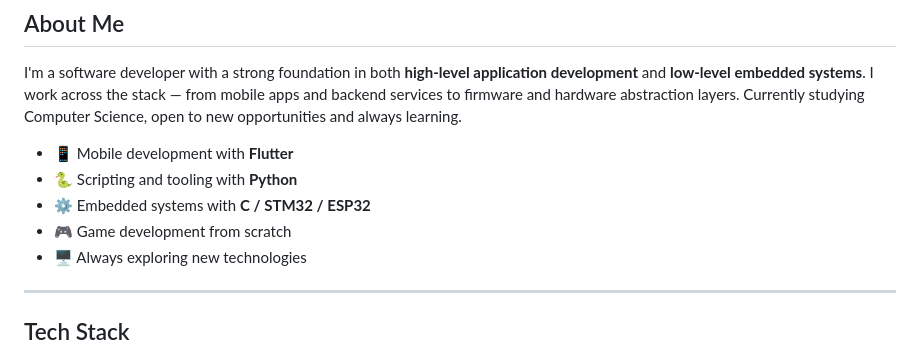
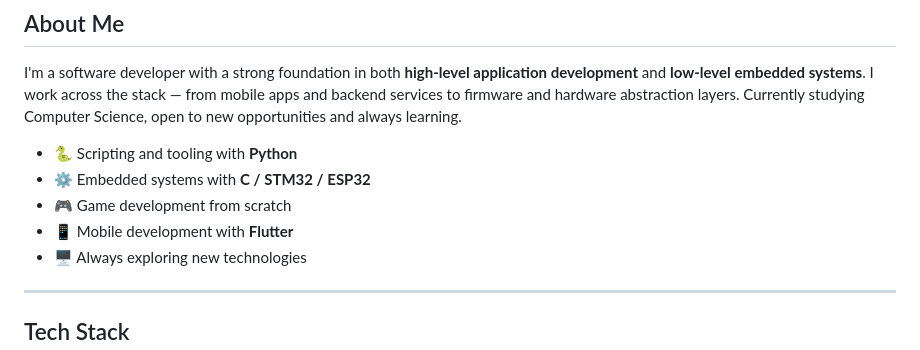
Before and after one commit to YuriAlvesBordin/YuriAlvesBordin, a Markdown page: README.md, the part around the change. Rendered like a GitHub page.

```diff
--- a/README.md
+++ b/README.md
@@ -17,10 +17,10 @@ I'm a software developer with a strong foundation in both **high-level applicati
 I work across the stack — from mobile apps and backend services to firmware and hardware abstraction layers.
 Currently studying Computer Science, open to new opportunities and always learning.
 
-- 📱 Mobile development with **Flutter**
 - 🐍 Scripting and tooling with **Python**
 - ⚙️ Embedded systems with **C / STM32 / ESP32**
 - 🎮 Game development from scratch
+- 📱 Mobile development with **Flutter**
 - 🖥️ Always exploring new technologies
 
 ---
```
